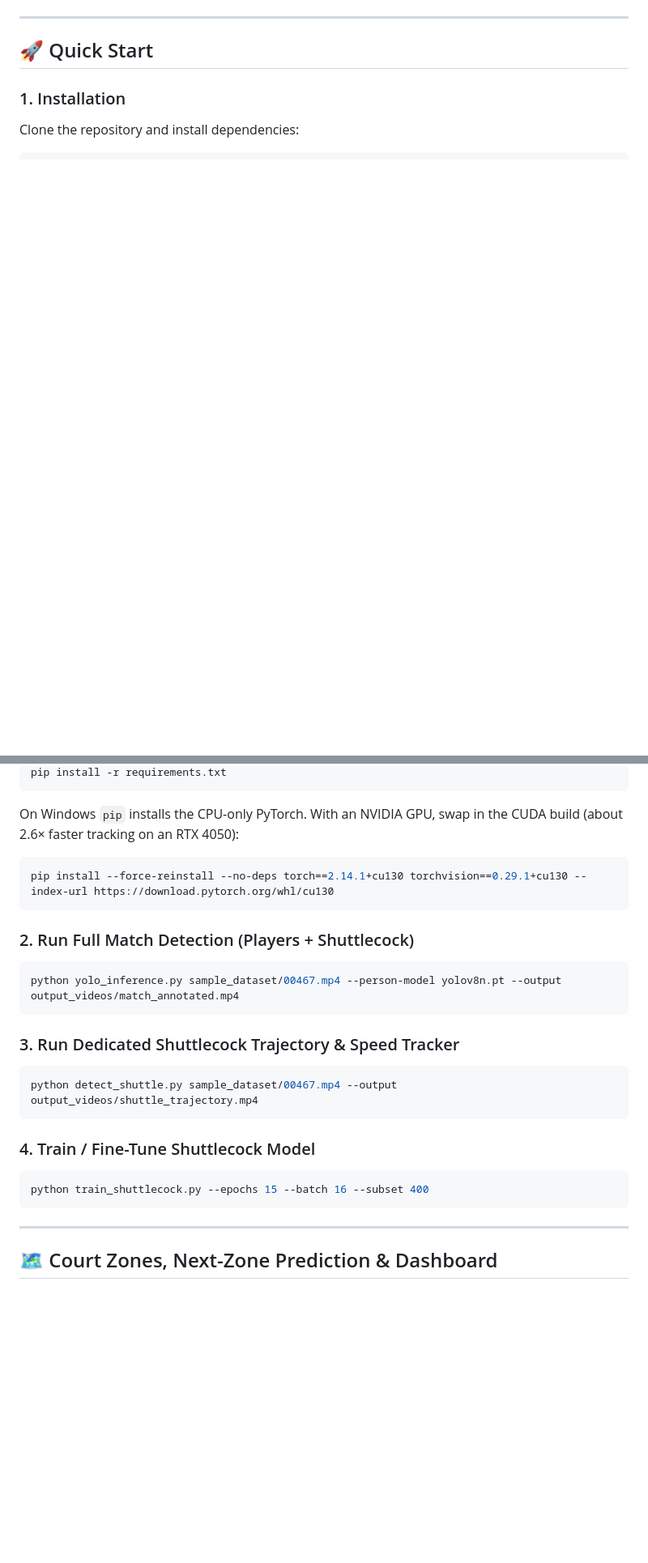
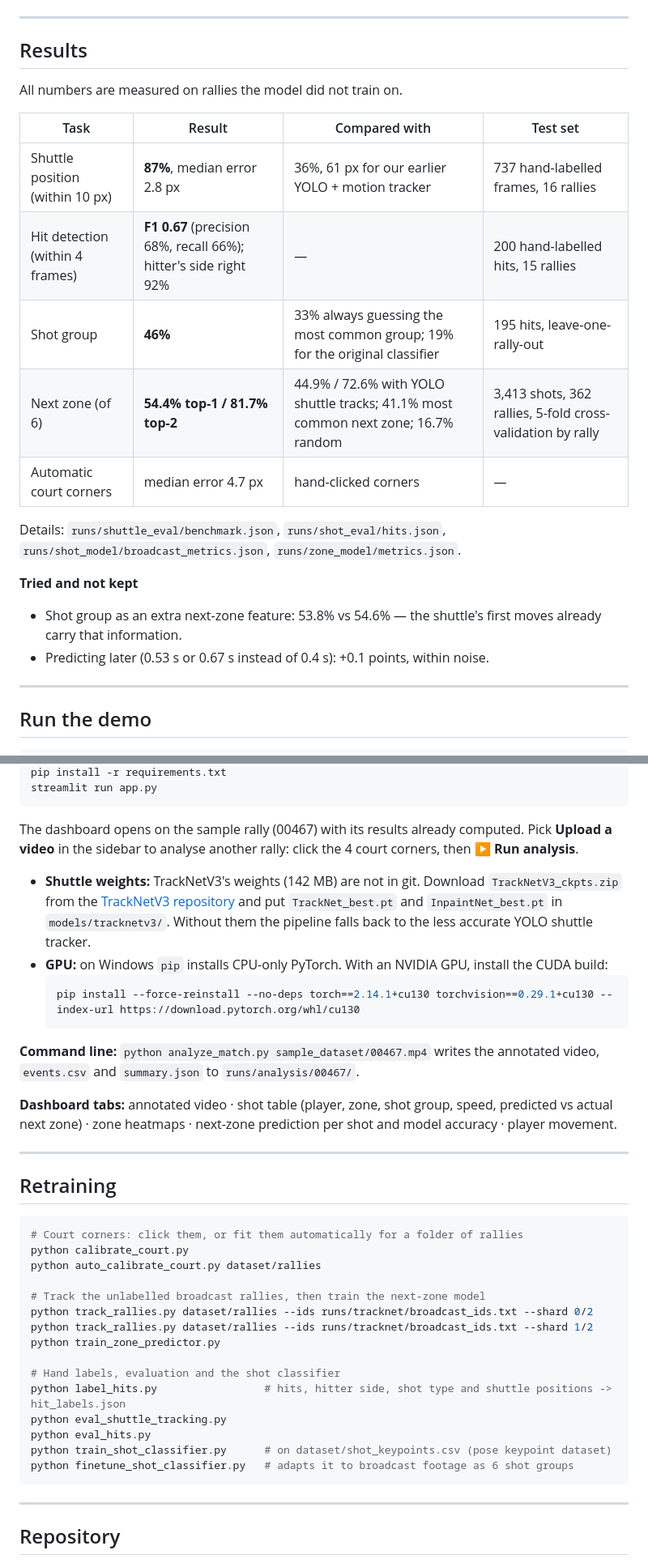
Before and after one commit to Agastyasingh1106/Badminton-AI, a Markdown page: README.md, 2 parts joined by grey strips. Shown at 81% size. GitHub-like rendering; blank space fills up the shorter version.

````diff
--- a/README.md
+++ b/README.md
@@ -49,8 +34,27 @@ Badminton AI/
 
 ---
 
-## 🚀 Quick Start
+## Results
 
-### 1. Installation
-Clone the repository and install dependencies:
+All numbers are measured on rallies the model did not train on.
+
+| Task | Result | Compared with | Test set |
+|---|---|---|---|
+| Shuttle position (within 10 px) | **87%**, median error 2.8 px | 36%, 61 px for our earlier YOLO + motion tracker | 737 hand-labelled frames, 16 rallies |
+| Hit detection (within 4 frames) | **F1 0.67** (precision 68%, recall 66%); hitter's side right 92% | — | 200 hand-labelled hits, 15 rallies |
+| Shot group | **46%** | 33% always guessing the most common group; 19% for the original classifier | 195 hits, leave-one-rally-out |
+| Next zone (of 6) | **54.4% top-1 / 81.7% top-2** | 44.9% / 72.6% with YOLO shuttle tracks; 41.1% most common next zone; 16.7% random | 3,413 shots, 362 rallies, 5-fold cross-validation by rally |
+| Automatic court corners | median error 4.7 px | hand-clicked corners | — |
+
+Details: `runs/shuttle_eval/benchmark.json`, `runs/shot_eval/hits.json`, `runs/shot_model/broadcast_metrics.json`, `runs/zone_model/metrics.json`.
+
+**Tried and not kept**
+
+- Shot group as an extra next-zone feature: 53.8% vs 54.6% — the shuttle's first moves already carry that information.
+- Predicting later (0.53 s or 0.67 s instead of 0.4 s): +0.1 points, within noise.
+
+---
+
+## Run the demo
+
 ```bash
@@ -59,26 +63,42 @@ cd "Badminton AI"
 pip install -r requirements.txt
-```
-On Windows `pip` installs the CPU-only PyTorch. With an NVIDIA GPU, swap in the CUDA build (about 2.6× faster tracking on an RTX 4050):
-```bash
-pip install --force-reinstall --no-deps torch==2.14.1+cu130 torchvision==0.29.1+cu130 --index-url https://download.pytorch.org/whl/cu130
+streamlit run app.py
 ```
 
-### 2. Run Full Match Detection (Players + Shuttlecock)
+The dashboard opens on the sample rally (00467) with its results already computed. Pick **Upload a video** in the sidebar to analyse another rally: click the 4 court corners, then **▶ Run analysis**.
+
+- **Shuttle weights:** TrackNetV3's weights (142 MB) are not in git. Download `TrackNetV3_ckpts.zip` from the [TrackNetV3 repository](https://github.com/qaz812345/TrackNetV3) and put `TrackNet_best.pt` and `InpaintNet_best.pt` in `models/tracknetv3/`. Without them the pipeline falls back to the less accurate YOLO shuttle tracker.
+- **GPU:** on Windows `pip` installs CPU-only PyTorch. With an NVIDIA GPU, install the CUDA build:
+  ```bash
+  pip install --force-reinstall --no-deps torch==2.14.1+cu130 torchvision==0.29.1+cu130 --index-url https://download.pytorch.org/whl/cu130
+  ```
+
+**Command line:** `python analyze_match.py sample_dataset/00467.mp4` writes the annotated video, `events.csv` and `summary.json` to `runs/analysis/00467/`.
+
+**Dashboard tabs:** annotated video · shot table (player, zone, shot group, speed, predicted vs actual next zone) · zone heatmaps · next-zone prediction per shot and model accuracy · player movement.
+
+---
+
+## Retraining
+
 ```bash
-python yolo_inference.py sample_dataset/00467.mp4 --person-model yolov8n.pt --output output_videos/match_annotated.mp4
-```
+# Court corners: click them, or fit them automatically for a folder of rallies
+python calibrate_court.py
+python auto_calibrate_court.py dataset/rallies
 
-### 3. Run Dedicated Shuttlecock Trajectory & Speed Tracker
-```bash
-python detect_shuttle.py sample_dataset/00467.mp4 --output output_videos/shuttle_trajectory.mp4
-```
+# Track the unlabelled broadcast rallies, then train the next-zone model
+python track_rallies.py dataset/rallies --ids runs/tracknet/broadcast_ids.txt --shard 0/2
+python track_rallies.py dataset/rallies --ids runs/tracknet/broadcast_ids.txt --shard 1/2
+python train_zone_predictor.py
 
-### 4. Train / Fine-Tune Shuttlecock Model
-```bash
-python train_shuttlecock.py --epochs 15 --batch 16 --subset 400
+# Hand labels, evaluation and the shot classifier
+python label_hits.py                 # hits, hitter side, shot type and shuttle positions -> hit_labels.json
+python eval_shuttle_tracking.py
+python eval_hits.py
+python train_shot_classifier.py      # on dataset/shot_keypoints.csv (pose keypoint dataset)
+python finetune_shot_classifier.py   # adapts it to broadcast footage as 6 shot groups
 ```
 
 ---
 
-## 🗺️ Court Zones, Next-Zone Prediction & Dashboard
+## Repository
 
````
Also changed, not shown: other parts of README.md (+58 -85 lines), docs/dashboard.jpg (added).
